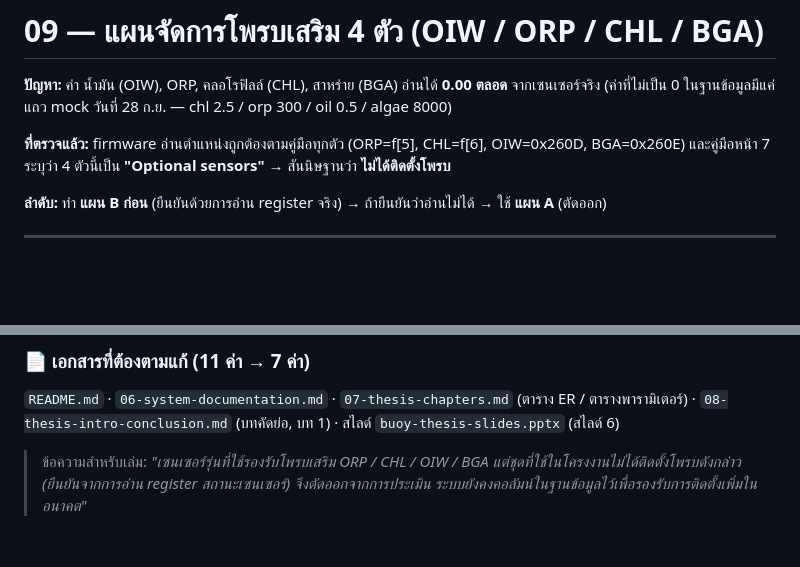
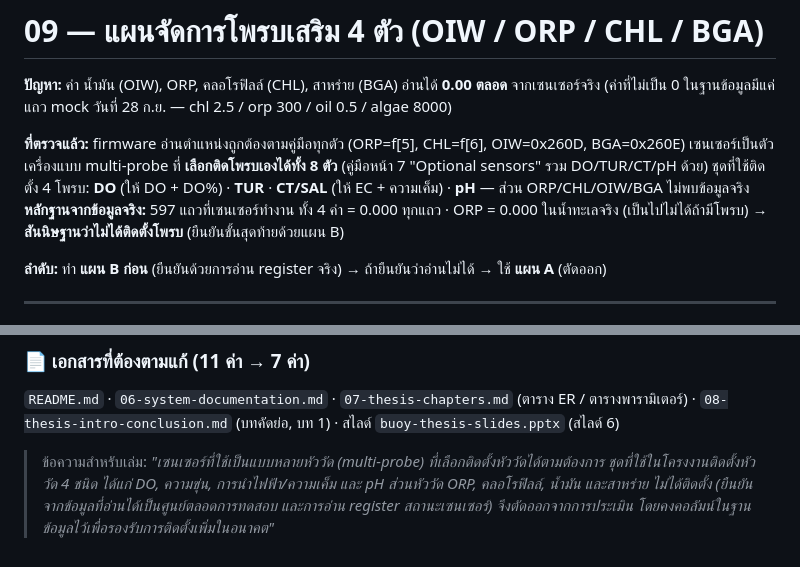
Before and after one commit to MERMAX04/Real-time-Marine-Water-Quality-Monitoring-Buoy-System, a Markdown page: 5-extensions/09-probe-plan-A-B.md, 2 parts joined by grey strips. GitHub-like rendering; blank space fills up the shorter version.

Commit message:
Docs(09): correct probe reasoning — all 8 probes are optional
The manual's "Optional sensors" table includes DO/TUR/CT/pH too, so it can't
explain why ORP/CHL/OIW/BGA read 0. Restate: the unit has 4 probes fitted
(DO, TUR, CT/SAL, pH); evidence for the missing 4 is the real data (597 rows
all 0.000, ORP 0.000 in seawater is impossible with a probe present).

Co-Authored-By: Claude Opus 5.5 <noreply@anthropic.com>

```diff
--- a/5-extensions/09-probe-plan-A-B.md
+++ b/5-extensions/09-probe-plan-A-B.md
@@ -4,7 +4,9 @@
 (ค่าที่ไม่เป็น 0 ในฐานข้อมูลมีแค่แถว mock วันที่ 28 ก.ย. — chl 2.5 / orp 300 / oil 0.5 / algae 8000)
 
 **ที่ตรวจแล้ว:** firmware อ่านตำแหน่งถูกต้องตามคู่มือทุกตัว (ORP=f[5], CHL=f[6], OIW=0x260D, BGA=0x260E)
-และคู่มือหน้า 7 ระบุว่า 4 ตัวนี้เป็น **"Optional sensors"** → สันนิษฐานว่า **ไม่ได้ติดตั้งโพรบ**
+เซนเซอร์เป็นตัวเครื่องแบบ multi-probe ที่ **เลือกติดโพรบเองได้ทั้ง 8 ตัว** (คู่มือหน้า 7 "Optional sensors" รวม DO/TUR/CT/pH ด้วย)
+ชุดที่ใช้ติดตั้ง 4 โพรบ: **DO** (ให้ DO + DO%) · **TUR** · **CT/SAL** (ให้ EC + ความเค็ม) · **pH** — ส่วน ORP/CHL/OIW/BGA ไม่พบข้อมูลจริง
+**หลักฐานจากข้อมูลจริง:** 597 แถวที่เซนเซอร์ทำงาน ทั้ง 4 ค่า = 0.000 ทุกแถว · ORP = 0.000 ในน้ำทะเลจริง (เป็นไปไม่ได้ถ้ามีโพรบ) → **สันนิษฐานว่าไม่ได้ติดตั้งโพรบ** (ยืนยันขั้นสุดท้ายด้วยแผน B)
 
 **ลำดับ:** ทำ **แผน B ก่อน** (ยืนยันด้วยการอ่าน register จริง) → ถ้ายืนยันว่าอ่านไม่ได้ → ใช้ **แผน A** (ตัดออก)
 
@@ -98,4 +100,4 @@ offset: 01 DO · 02 Turbidity · 03 CT · 04 pH · **05 ORP** · **06 CHL** · *
 ### 📄 เอกสารที่ต้องตามแก้ (11 ค่า → 7 ค่า)
 `README.md` · `06-system-documentation.md` · `07-thesis-chapters.md` (ตาราง ER / ตารางพารามิเตอร์) · `08-thesis-intro-conclusion.md` (บทคัดย่อ, บท 1) · สไลด์ `buoy-thesis-slides.pptx` (สไลด์ 6)
 
-> ข้อความสำหรับเล่ม: *"เซนเซอร์รุ่นที่ใช้รองรับโพรบเสริม ORP / CHL / OIW / BGA แต่ชุดที่ใช้ในโครงงานไม่ได้ติดตั้งโพรบดังกล่าว (ยืนยันจากการอ่าน register สถานะเซนเซอร์) จึงตัดออกจากการประเมิน ระบบยังคงคอลัมน์ในฐานข้อมูลไว้เพื่อรองรับการติดตั้งเพิ่มในอนาคต"*
+> ข้อความสำหรับเล่ม: *"เซนเซอร์ที่ใช้เป็นแบบหลายหัววัด (multi-probe) ที่เลือกติดตั้งหัววัดได้ตามต้องการ ชุดที่ใช้ในโครงงานติดตั้งหัววัด 4 ชนิด ได้แก่ DO, ความขุ่น, การนำไฟฟ้า/ความเค็ม และ pH ส่วนหัววัด ORP, คลอโรฟิลล์, น้ำมัน และสาหร่าย ไม่ได้ติดตั้ง (ยืนยันจากข้อมูลที่อ่านได้เป็นศูนย์ตลอดการทดสอบ และการอ่าน register สถานะเซนเซอร์) จึงตัดออกจากการประเมิน โดยคงคอลัมน์ในฐานข้อมูลไว้เพื่อรองรับการติดตั้งเพิ่มในอนาคต"*
```
